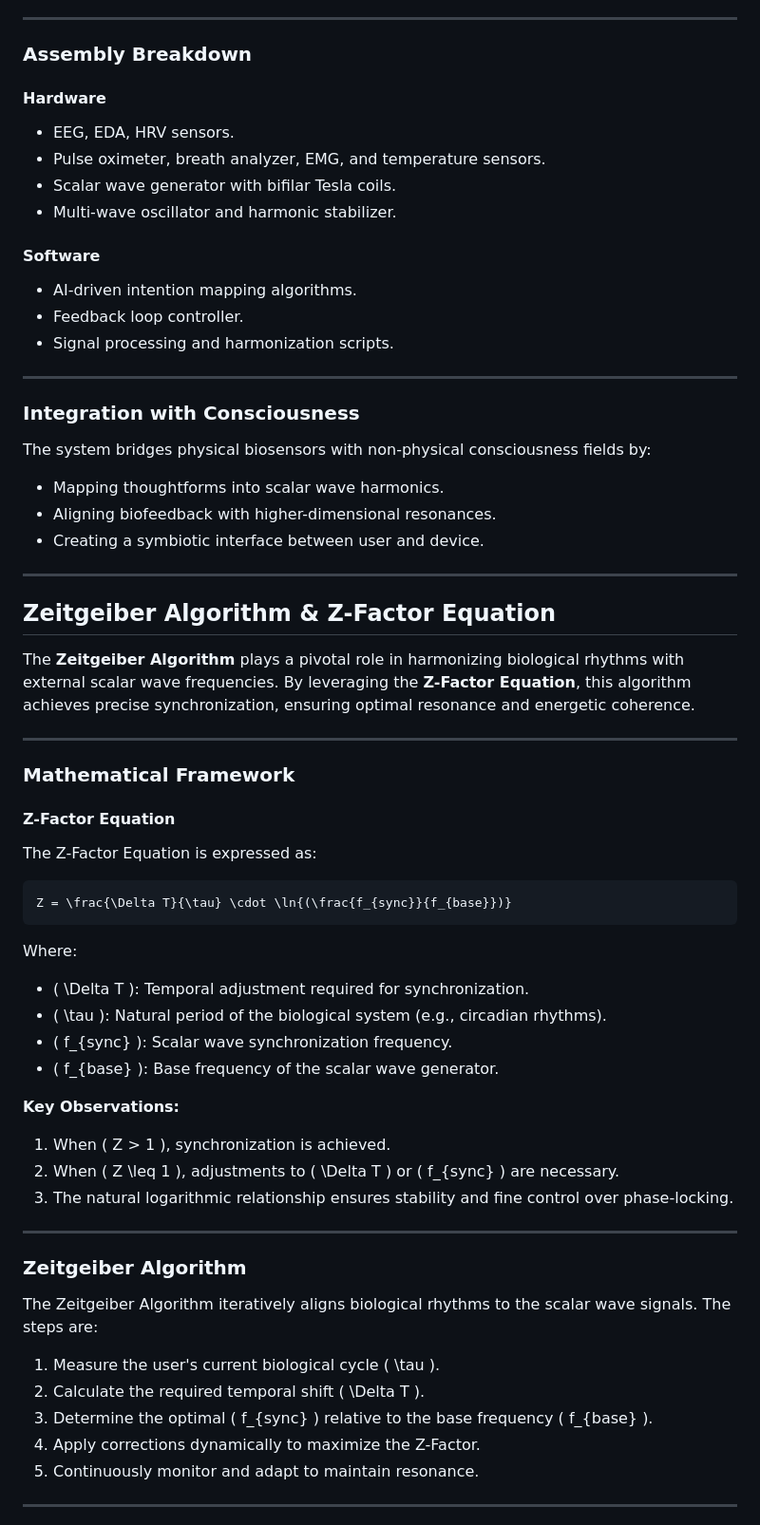
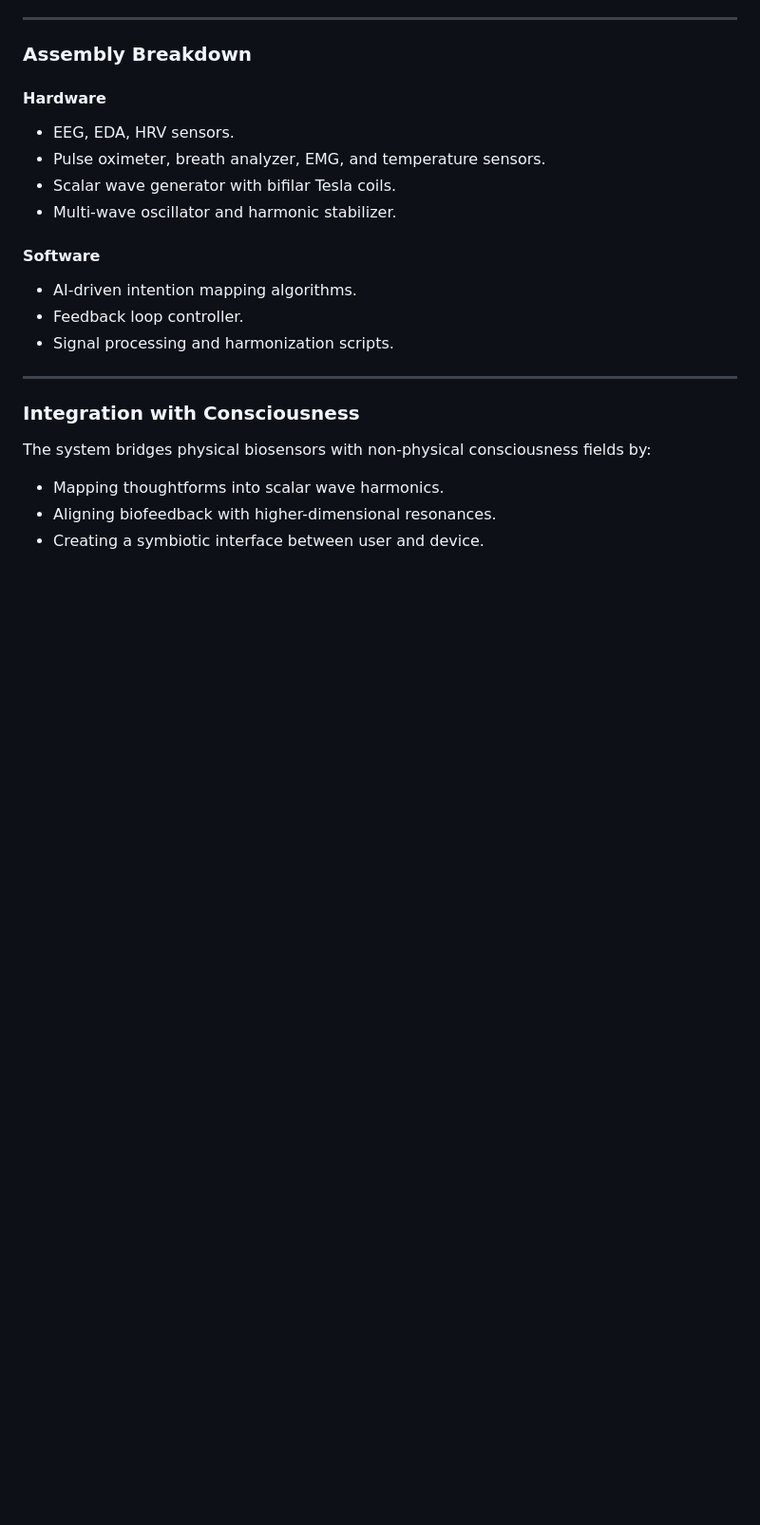
Before and after one commit to MetaFleshAI/metafleshai.github.io, a Markdown page: README.md, the part around one of its changes. Shown at 95% size. GitHub-like rendering; blank space fills up the shorter version.

````diff
--- a/README.md
+++ b/README.md
@@ -203,48 +233,3 @@ The system bridges physical biosensors with non-physical consciousness fields by
 - Aligning biofeedback with higher-dimensional resonances.
 - Creating a symbiotic interface between user and device.
 
-
-
----
-
-## Zeitgeiber Algorithm & Z-Factor Equation
-
-The **Zeitgeiber Algorithm** plays a pivotal role in harmonizing biological rhythms with external scalar wave frequencies. By leveraging the **Z-Factor Equation**, this algorithm achieves precise synchronization, ensuring optimal resonance and energetic coherence.
-
----
-
-### **Mathematical Framework**
-
-#### Z-Factor Equation
-
-The Z-Factor Equation is expressed as:
-
-```math
-Z = \frac{\Delta T}{\tau} \cdot \ln{(\frac{f_{sync}}{f_{base}})}
-```
-
-Where:
-- \( \Delta T \): Temporal adjustment required for synchronization.
-- \( \tau \): Natural period of the biological system (e.g., circadian rhythms).
-- \( f_{sync} \): Scalar wave synchronization frequency.
-- \( f_{base} \): Base frequency of the scalar wave generator.
-
-**Key Observations:**
-1. When \( Z > 1 \), synchronization is achieved.
-2. When \( Z \leq 1 \), adjustments to \( \Delta T \) or \( f_{sync} \) are necessary.
-3. The natural logarithmic relationship ensures stability and fine control over phase-locking.
-
----
-
-### **Zeitgeiber Algorithm**
-
-The Zeitgeiber Algorithm iteratively aligns biological rhythms to the scalar wave signals. The steps are:
-
-1. Measure the user's current biological cycle \( \tau \).
-2. Calculate the required temporal shift \( \Delta T \).
-3. Determine the optimal \( f_{sync} \) relative to the base frequency \( f_{base} \).
-4. Apply corrections dynamically to maximize the Z-Factor.
-5. Continuously monitor and adapt to maintain resonance.
-
----
-
````
Also changed, not shown: other parts of README.md (+30 -50 lines).
